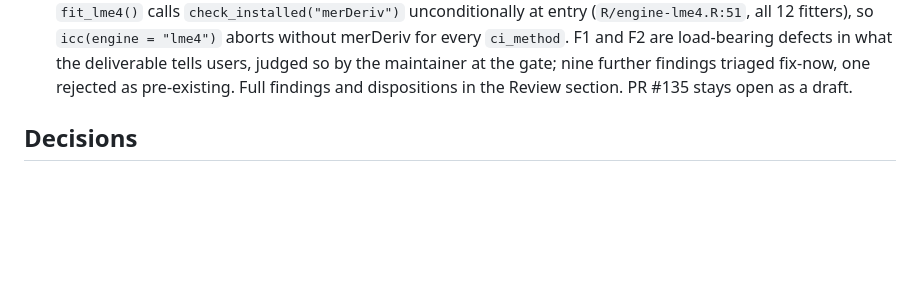
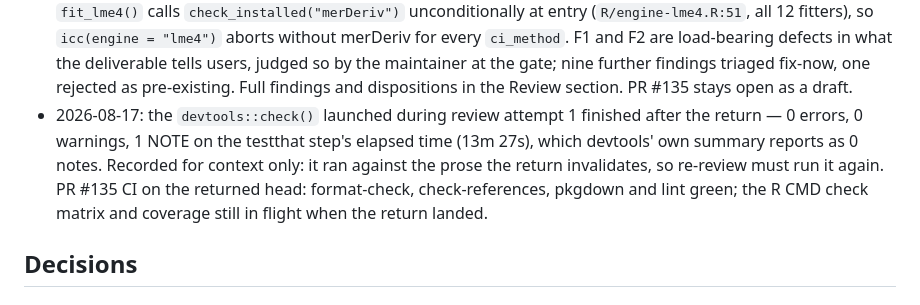
Before and after one commit to jmgirard/intraclass, a Markdown page: cairn/milestones/M126-install-disclosure.md, the part around the change. Drawn GitHub-style; blank space fills up the shorter version.

Commit message:
M126: record the post-return check() result
0 errors, 0 warnings, 1 elapsed-time NOTE. Ran against prose the return
invalidates, so re-review must re-run it.

Co-Authored-By: Claude Opus 5 <noreply@anthropic.com>

```diff
--- a/cairn/milestones/M126-install-disclosure.md
+++ b/cairn/milestones/M126-install-disclosure.md
@@ -157,6 +157,7 @@ numeric-`unit` demonstrations → their own candidate row.
 - 2026-08-17: T7 gate green. `devtools::document()` produces no diff; `air format --check .` clean; `devtools::spell_check()` flags the same 28 words on this branch as on main, none of them introduced here (`merDeriv`, `glmmTMB`, `lavaan`, `brms`, `lme` were already in `inst/WORDLIST`), so no WORDLIST entry was needed; vignettes knit during the `build_vignettes = TRUE` install the installed leg requires. Installed-package suite via `test_dir(load_package = "installed")` measured in three environments: default 0/0 with 7010 passing and 108 `skip_on_cran` skips; `NOT_CRAN=true CI=true` 0/0 with 8551 passing and 23 `skip_on_ci` skips, all in `test-icc-brms.R`; and `NOT_CRAN=true` (CI unset, live Stan running) **0 failed, 0 error, 0 skipped, 8813 passing** — the run AC9 asks for. `test-doc-skew-caveat.R` reported 0 skips in all three.
 - 2026-08-17: AC9 amendment drafted and WITHDRAWN before it was written. The draft pinned the run to `NOT_CRAN=true CI=true` and narrowed the 0-skip promise to `test-doc-skew-caveat.R`, on the premise that a 0-skip full run was unsatisfiable by design. The fresh-context [O] reader falsified that premise: `skip_on_ci()` fires only on the `CI=true` the draft itself added, and M119's archive records this repo reaching 0 skips at `NOT_CRAN=true` with CI unset. AC9 stands as planned, satisfied by measurement rather than by narrowing. The reader's other findings stand recorded: the vignette sentinel names two vignettes and not `engines.Rmd`, so a build dropping that vignette would yield neither skip nor failure — the deferred installed-side floor on the per-class reachability candidate row, not closed here.
 - 2026-08-17: review attempt 1 RETURNED to in-progress (defect return 1). What failed: the corrected prose on all three surfaces tells users the lme4 ENGINE is usable on a stock install, when only the lme4 PACKAGE arrives — `fit_lme4()` calls `check_installed("merDeriv")` unconditionally at entry (`R/engine-lme4.R:51`, all 12 fitters), so `icc(engine = "lme4")` aborts without merDeriv for every `ci_method`. F1 and F2 are load-bearing defects in what the deliverable tells users, judged so by the maintainer at the gate; nine further findings triaged fix-now, one rejected as pre-existing. Full findings and dispositions in the Review section. PR #135 stays open as a draft.
+- 2026-08-17: the `devtools::check()` launched during review attempt 1 finished after the return — 0 errors, 0 warnings, 1 NOTE on the testthat step's elapsed time (13m 27s), which devtools' own summary reports as 0 notes. Recorded for context only: it ran against the prose the return invalidates, so re-review must run it again. PR #135 CI on the returned head: format-check, check-references, pkgdown and lint green; the R CMD check matrix and coverage still in flight when the return landed.
 
 ## Decisions
 <!-- owner: implement / review · append-only -->
```
